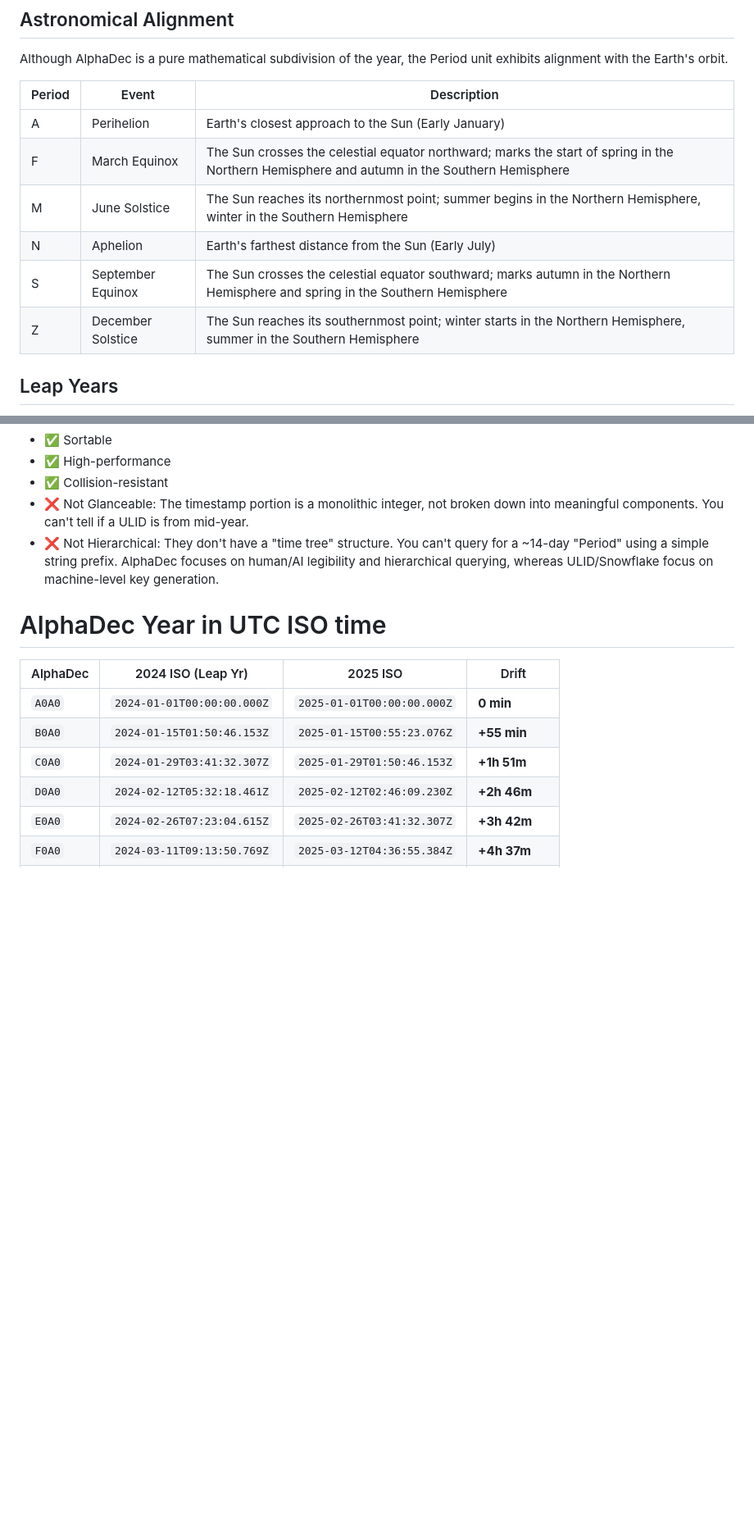
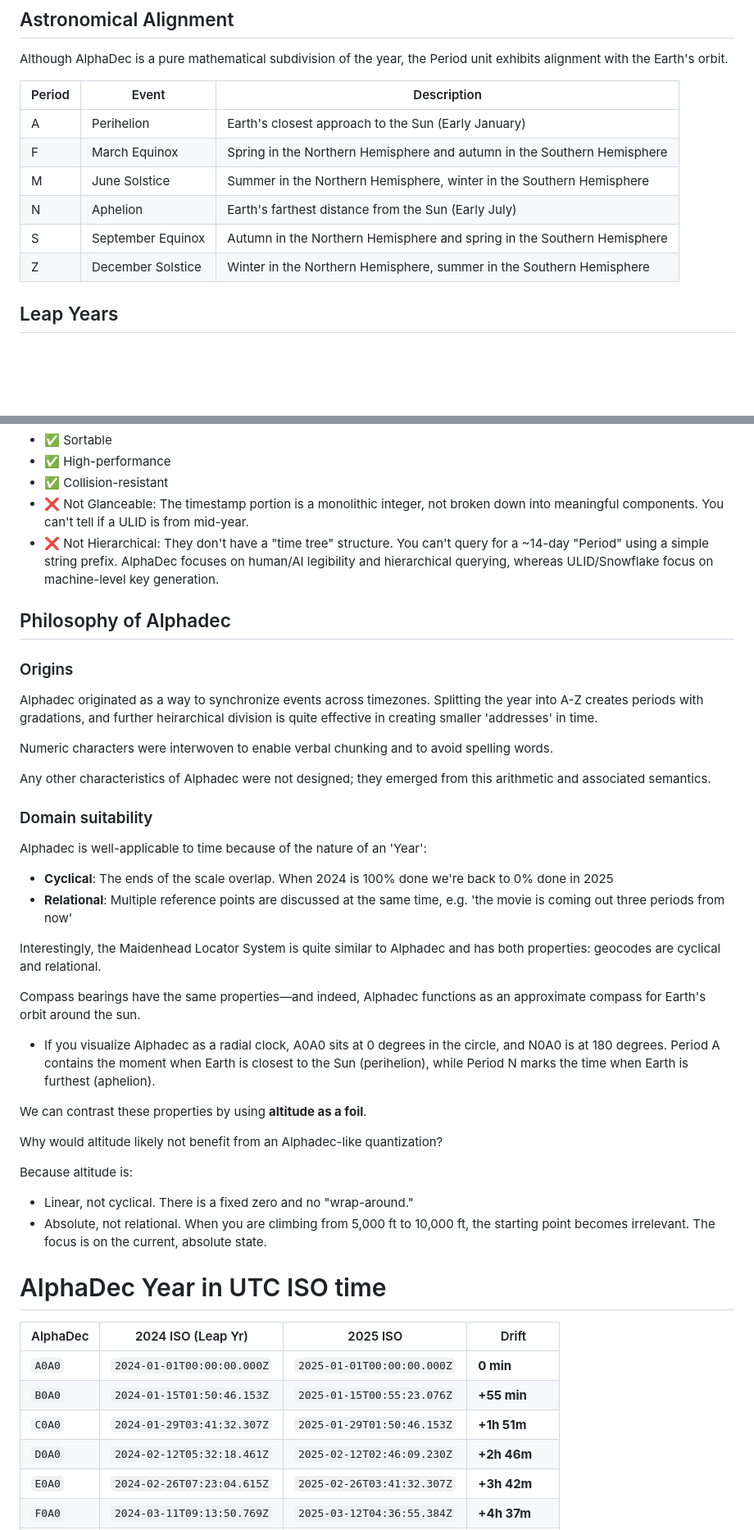
Before and after one commit to firasd/alphadec, a Markdown page: README.md, 2 parts joined by grey strips. Shown: that part at 82% size. Rendered like a GitHub page; blank space fills up the shorter version.

Commit message:
philosophy

```diff
--- a/README.md
+++ b/README.md
@@ -209,11 +209,11 @@ Although AlphaDec is a pure mathematical subdivision of the year, the Period uni
 | Period | Event                 | Description                                                                                                                                                         |
 | ------ | --------------------- | ------------------------------------------------------------------------------------------------------------------------------------------------------------------- |
 | A      | Perihelion        | Earth's closest approach to the Sun (Early January)                                |
-| F      | March Equinox     | The Sun crosses the celestial equator northward; marks the start of spring in the Northern Hemisphere and autumn in the Southern Hemisphere |
-| M      | June Solstice     | The Sun reaches its northernmost point; summer begins in the Northern Hemisphere, winter in the Southern Hemisphere         |
+| F      | March Equinox     | Spring in the Northern Hemisphere and autumn in the Southern Hemisphere |
+| M      | June Solstice     | Summer in the Northern Hemisphere, winter in the Southern Hemisphere         |
 | N      | Aphelion          | Earth's farthest distance from the Sun (Early July)                     |
-| S      | September Equinox | The Sun crosses the celestial equator southward; marks autumn in the Northern Hemisphere and spring in the Southern Hemisphere              |
-| Z      | December Solstice | The Sun reaches its southernmost point; winter starts in the Northern Hemisphere, summer in the Southern Hemisphere                         |
+| S      | September Equinox | Autumn in the Northern Hemisphere and spring in the Southern Hemisphere              |
+| Z      | December Solstice | Winter in the Northern Hemisphere, summer in the Southern Hemisphere                         |
 
 
 ## Leap Years
@@ -312,6 +312,37 @@ They are excellent for generating unique, chronological primary keys at scale.
 - ❌ Not Hierarchical: They don't have a "time tree" structure. You can't query for a ~14-day "Period" using a simple string prefix.
 AlphaDec focuses on human/AI legibility and hierarchical querying, whereas ULID/Snowflake focus on machine-level key generation.
 
+## Philosophy of Alphadec
+
+### Origins
+
+Alphadec originated as a way to synchronize events across timezones. Splitting the year into A-Z creates periods with gradations, and further heirarchical division is quite effective in creating smaller 'addresses' in time.
+
+Numeric characters were interwoven to enable verbal chunking and to avoid spelling words.
+
+Any other characteristics of Alphadec were not designed; they emerged from this arithmetic and associated semantics.
+
+### Domain suitability
+
+Alphadec is well-applicable to time because of the nature of an 'Year':
+  - **Cyclical**: The ends of the scale overlap. When 2024 is 100% done we're back to 0% done in 2025
+  - **Relational**: Multiple reference points are discussed at the same time, e.g. 'the movie is coming out three periods from now'
+
+Interestingly, the Maidenhead Locator System is quite similar to Alphadec and has both properties: geocodes are cyclical and relational.
+
+Compass bearings have the same properties&mdash;and indeed, Alphadec functions as an approximate compass for Earth's orbit around the sun.
+
+- If you visualize Alphadec as a radial clock, A0A0 sits at 0 degrees in the circle, and N0A0 is at 180 degrees. Period A contains the moment when Earth is closest to the Sun (perihelion), while Period N marks the time when Earth is furthest (aphelion).
+
+We can contrast these properties by using **altitude as a foil**.
+
+Why would altitude likely not benefit from an Alphadec-like quantization?
+
+Because altitude is:
+
+- Linear, not cyclical. There is a fixed zero and no "wrap-around."
+- Absolute, not relational. When you are climbing from 5,000 ft to 10,000 ft, the starting point becomes irrelevant. The focus is on the current, absolute state.
+
 # AlphaDec Year in UTC ISO time
 
 | AlphaDec | 2024 ISO (Leap Yr) | 2025 ISO | Drift |
```
